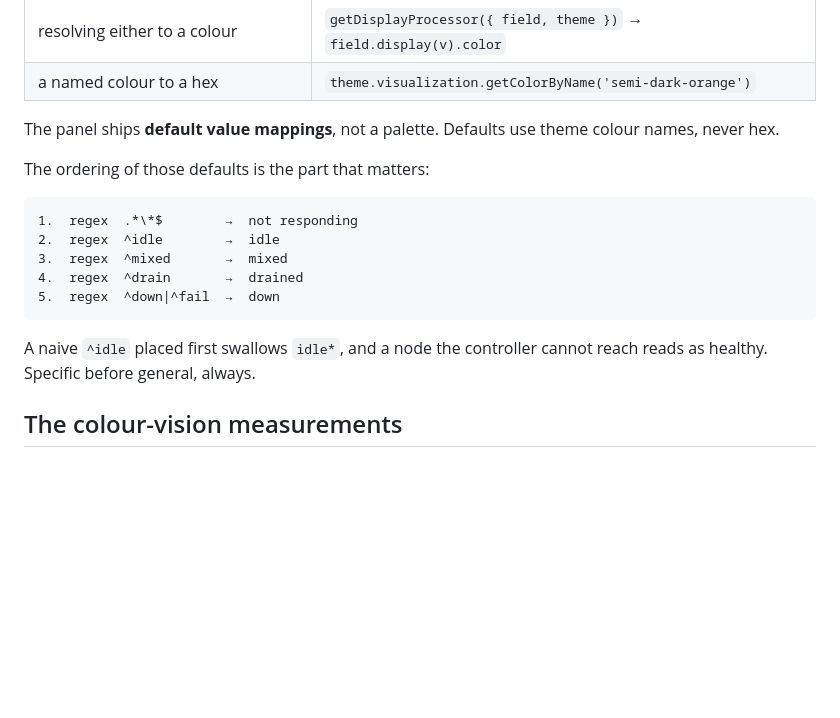
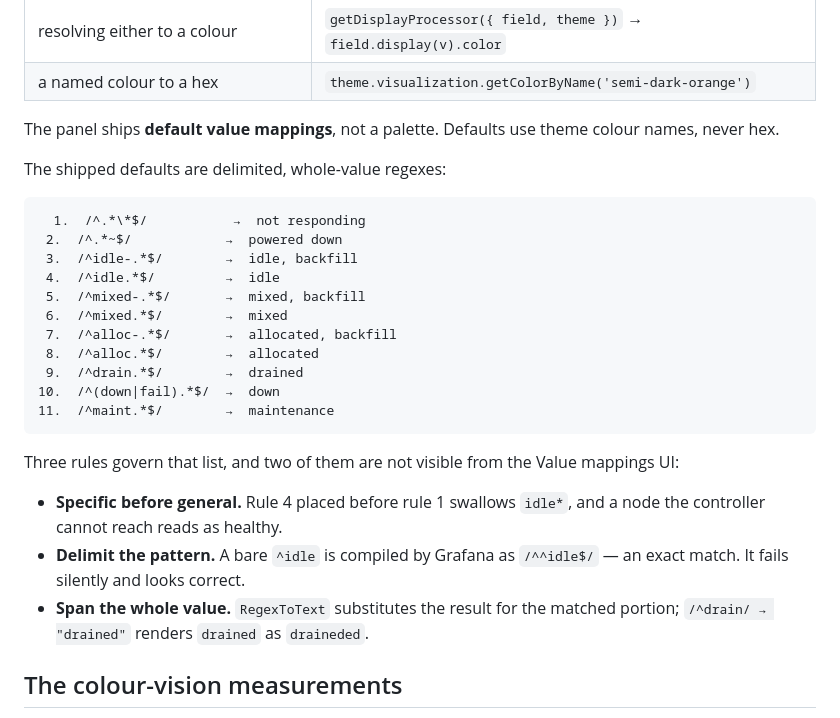
Before and after one commit to SckyzO/grafana-plugin-slurm-panel, a Markdown page: docs/design/DESIGN.md, the part around the change. Rendered like a GitHub page; blank space fills up the shorter version.

Commit message:
docs: correct the shipped value mappings after testing them
Running getDisplayProcessor settled the string-field assumption and turned up
two defects underneath it.

Value mappings do apply to string fields, so the numeric-field fallback the
spec held in reserve is dropped.

The defaults themselves were wrong twice over. Grafana compiles a bare
value-mapping pattern with stringToJsRegex, which wraps it in ^...$ — so
"^idle" became /^^idle$/, an exact match that silently never fired on
"idle*". And RegexToText replaces the matched portion rather than labelling
the value, so a pattern that stops short leaves the remainder glued to the
result: "drained" rendered as "draineded".

The shipped set is now delimited and whole-value, verified over nineteen real
state values.

````diff
--- a/docs/design/DESIGN.md
+++ b/docs/design/DESIGN.md
@@ -33,18 +33,32 @@ const theme = useTheme2();
 The panel ships **default value mappings**, not a palette. Defaults use theme
 colour names, never hex.
 
-The ordering of those defaults is the part that matters:
+The shipped defaults are delimited, whole-value regexes:
 
 ```
-1.  regex  .*\*$        →  not responding
-2.  regex  ^idle        →  idle
-3.  regex  ^mixed       →  mixed
-4.  regex  ^drain       →  drained
-5.  regex  ^down|^fail  →  down
+  1.  /^.*\*$/           →  not responding
+ 2.  /^.*~$/            →  powered down
+ 3.  /^idle-.*$/        →  idle, backfill
+ 4.  /^idle.*$/         →  idle
+ 5.  /^mixed-.*$/       →  mixed, backfill
+ 6.  /^mixed.*$/        →  mixed
+ 7.  /^alloc-.*$/       →  allocated, backfill
+ 8.  /^alloc.*$/        →  allocated
+ 9.  /^drain.*$/        →  drained
+10.  /^(down|fail).*$/  →  down
+11.  /^maint.*$/        →  maintenance
 ```
 
-A naive `^idle` placed first swallows `idle*`, and a node the controller cannot
-reach reads as healthy. Specific before general, always.
+Three rules govern that list, and two of them are not visible from the Value
+mappings UI:
+
+- **Specific before general.** Rule 4 placed before rule 1 swallows `idle*`, and
+  a node the controller cannot reach reads as healthy.
+- **Delimit the pattern.** A bare `^idle` is compiled by Grafana as `/^^idle$/` —
+  an exact match. It fails silently and looks correct.
+- **Span the whole value.** `RegexToText` substitutes the result for the matched
+  portion; `/^drain/ → "drained"` renders `drained` as `draineded`.
+
 
 ## The colour-vision measurements
 
````
Also changed, not shown: 1 other file.
